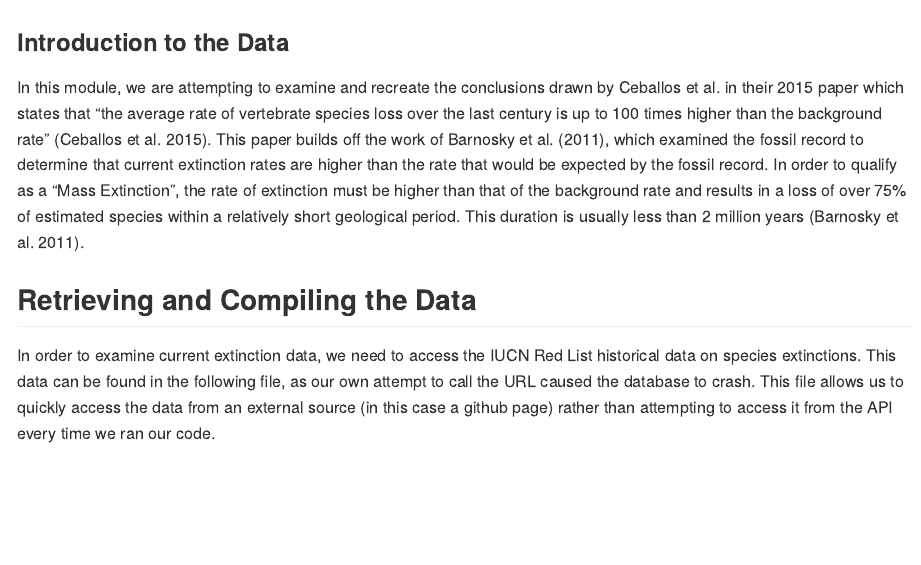
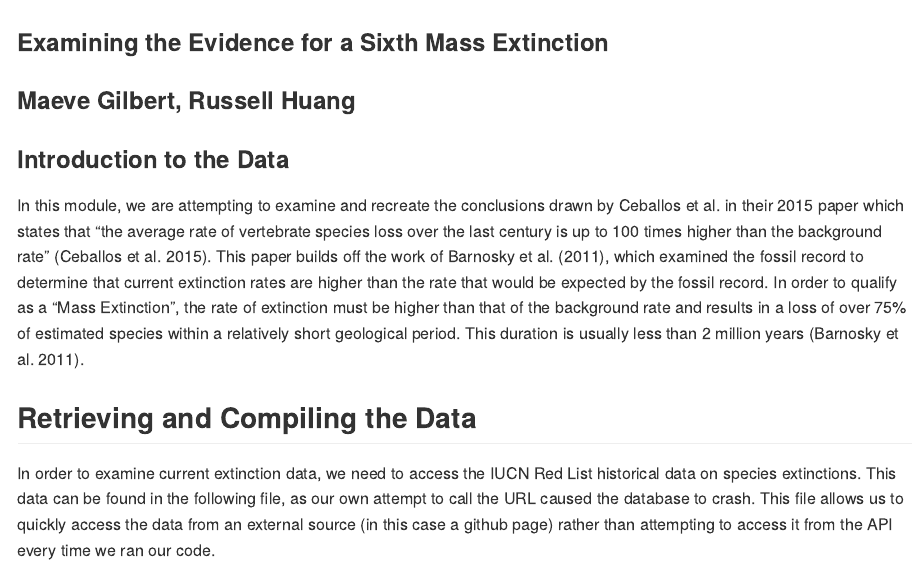
Before and after one commit to maevegi/extinction-maeveg-russellh, an R Markdown document (assignment/extinction-assignment.Rmd): the page in a window 1100 px wide, from its top. Rendered offline with R 4.5, knitr and Pandoc, with nearby package versions; some code elsewhere in the file could not run offline.

Commit message:
Update extinction-assignment.Rmd
Added title and authors

````diff
--- a/assignment/extinction-assignment.Rmd
+++ b/assignment/extinction-assignment.Rmd
@@ -5,6 +5,8 @@ output:
  md_document:
  github_document:
 ---
+### Examining the Evidence for a Sixth Mass Extinction
+### Maeve Gilbert, Russell Huang
 ### Introduction to the Data
 ```{r include=FALSE}
 library("tidyverse")
````
